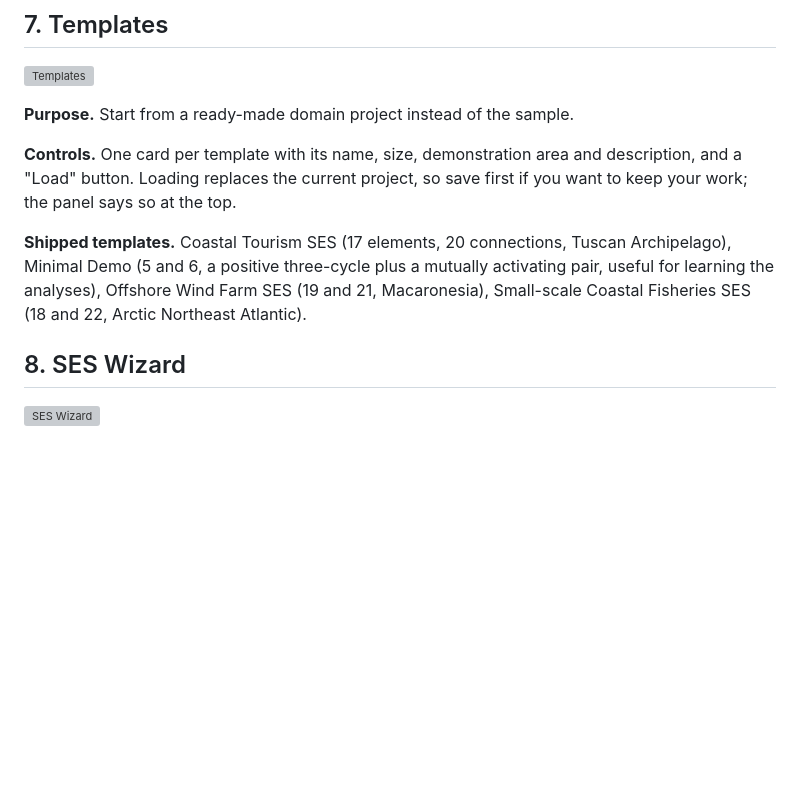
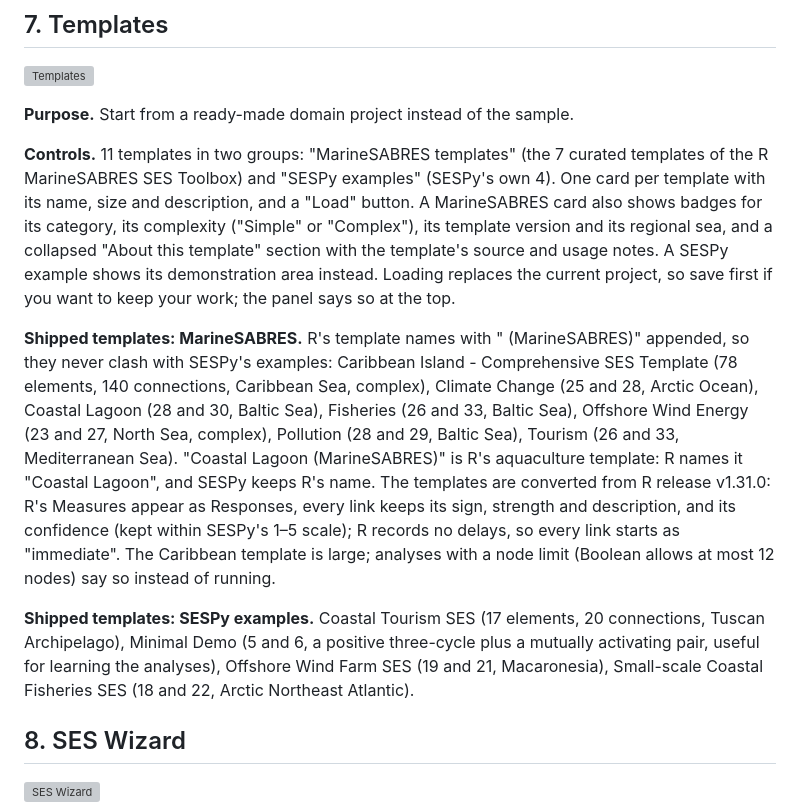
Before and after one commit to razinkele/sespy-app, a Markdown page: docs/MANUAL.md, the part around the change. GitHub-like rendering; blank space fills up the shorter version; grey boxes are pictures that could not be loaded.

```diff
--- a/docs/MANUAL.md
+++ b/docs/MANUAL.md
@@ -125,9 +125,11 @@ Each section below names the panel as it appears in the navigation, then covers
 
 **Purpose.** Start from a ready-made domain project instead of the sample.
 
-**Controls.** One card per template with its name, size, demonstration area and description, and a "Load" button. Loading replaces the current project, so save first if you want to keep your work; the panel says so at the top.
+**Controls.** 11 templates in two groups: "MarineSABRES templates" (the 7 curated templates of the R MarineSABRES SES Toolbox) and "SESPy examples" (SESPy's own 4). One card per template with its name, size and description, and a "Load" button. A MarineSABRES card also shows badges for its category, its complexity ("Simple" or "Complex"), its template version and its regional sea, and a collapsed "About this template" section with the template's source and usage notes. A SESPy example shows its demonstration area instead. Loading replaces the current project, so save first if you want to keep your work; the panel says so at the top.
 
-**Shipped templates.** Coastal Tourism SES (17 elements, 20 connections, Tuscan Archipelago), Minimal Demo (5 and 6, a positive three-cycle plus a mutually activating pair, useful for learning the analyses), Offshore Wind Farm SES (19 and 21, Macaronesia), Small-scale Coastal Fisheries SES (18 and 22, Arctic Northeast Atlantic).
+**Shipped templates: MarineSABRES.** R's template names with " (MarineSABRES)" appended, so they never clash with SESPy's examples: Caribbean Island - Comprehensive SES Template (78 elements, 140 connections, Caribbean Sea, complex), Climate Change (25 and 28, Arctic Ocean), Coastal Lagoon (28 and 30, Baltic Sea), Fisheries (26 and 33, Baltic Sea), Offshore Wind Energy (23 and 27, North Sea, complex), Pollution (28 and 29, Baltic Sea), Tourism (26 and 33, Mediterranean Sea). "Coastal Lagoon (MarineSABRES)" is R's aquaculture template: R names it "Coastal Lagoon", and SESPy keeps R's name. The templates are converted from R release v1.31.0: R's Measures appear as Responses, every link keeps its sign, strength and description, and its confidence (kept within SESPy's 1–5 scale); R records no delays, so every link starts as "immediate". The Caribbean template is large; analyses with a node limit (Boolean allows at most 12 nodes) say so instead of running.
+
+**Shipped templates: SESPy examples.** Coastal Tourism SES (17 elements, 20 connections, Tuscan Archipelago), Minimal Demo (5 and 6, a positive three-cycle plus a mutually activating pair, useful for learning the analyses), Offshore Wind Farm SES (19 and 21, Macaronesia), Small-scale Coastal Fisheries SES (18 and 22, Arctic Northeast Atlantic).
 
 ## 8. SES Wizard
 
```
Also changed, not shown: CHANGELOG.md (+42 -0 lines), README.md (+5 -3 lines), docs/screenshots/templates.png.
